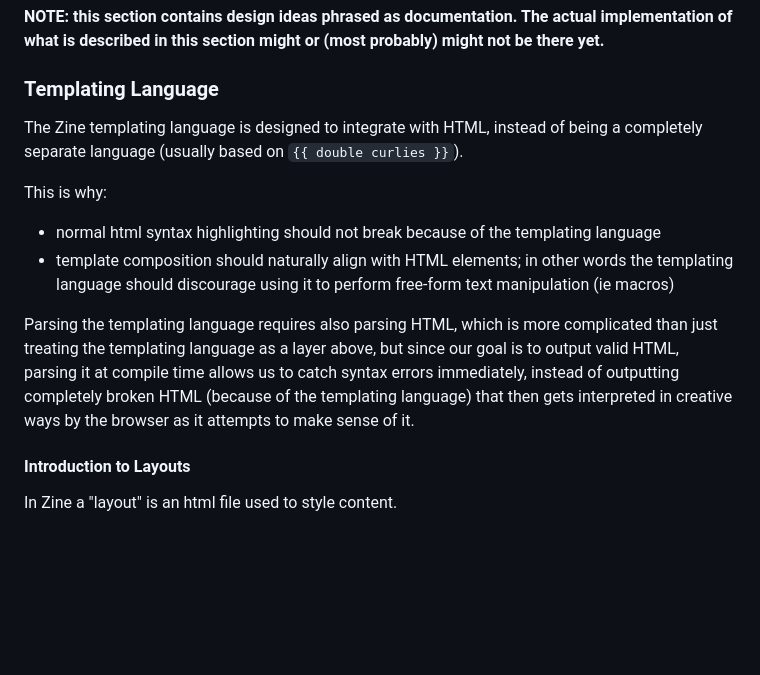
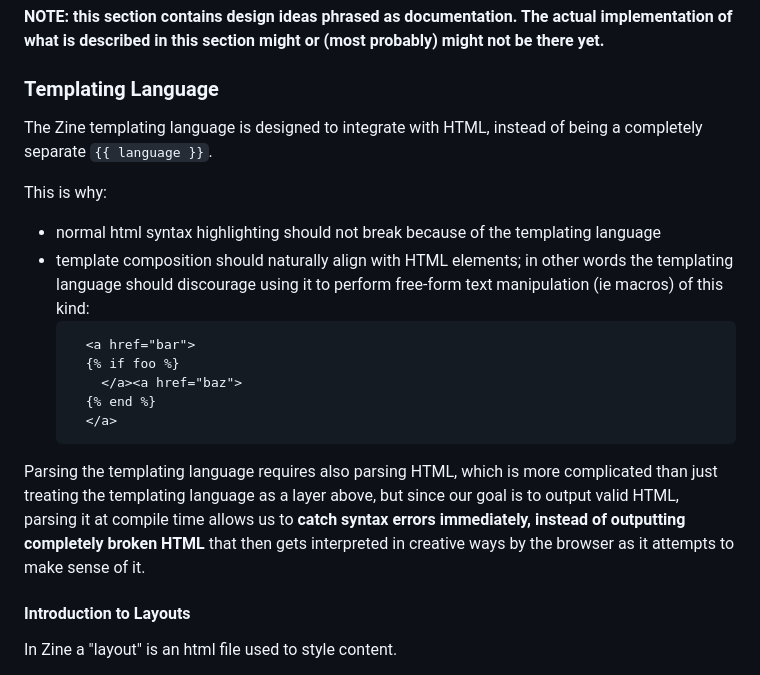
Before and after one commit to kristoff-it/zine, a Markdown page: zine/README.md, the part around the change. Drawn GitHub-style; blank space fills up the shorter version.

````diff
--- a/zine/README.md
+++ b/zine/README.md
@@ -16,21 +16,28 @@ might not be there yet.**
 ### Templating Language
 
 The Zine templating language is designed to integrate with HTML, instead of being
-a completely separate language (usually based on `{{ double curlies }}`).
+a completely separate `{{ language }}`.
 
 This is why:
 
 - normal html syntax highlighting should not break because of the templating language
 - template composition should naturally align with HTML elements; in other words
   the templating language should discourage using it to perform free-form text
-  manipulation (ie macros)
+  manipulation (ie macros) of this kind:
+  ```html
+    <a href="bar">
+    {% if foo %}
+      </a><a href="baz">
+    {% end %}
+    </a>
+  ```
 
 Parsing the templating language requires also parsing HTML, which is more
 complicated than just treating the templating language as a layer above, but
 since our goal is to output valid HTML, parsing it at compile time allows us to
-catch syntax errors immediately, instead of outputting completely broken HTML
-(because of the templating language) that then gets interpreted in creative
-ways by the browser as it attempts to make sense of it.
+**catch syntax errors immediately, instead of outputting completely broken HTML**
+that then gets interpreted in creative ways by the browser as it attempts to make
+sense of it.
 
 
 #### Introduction to Layouts
````
